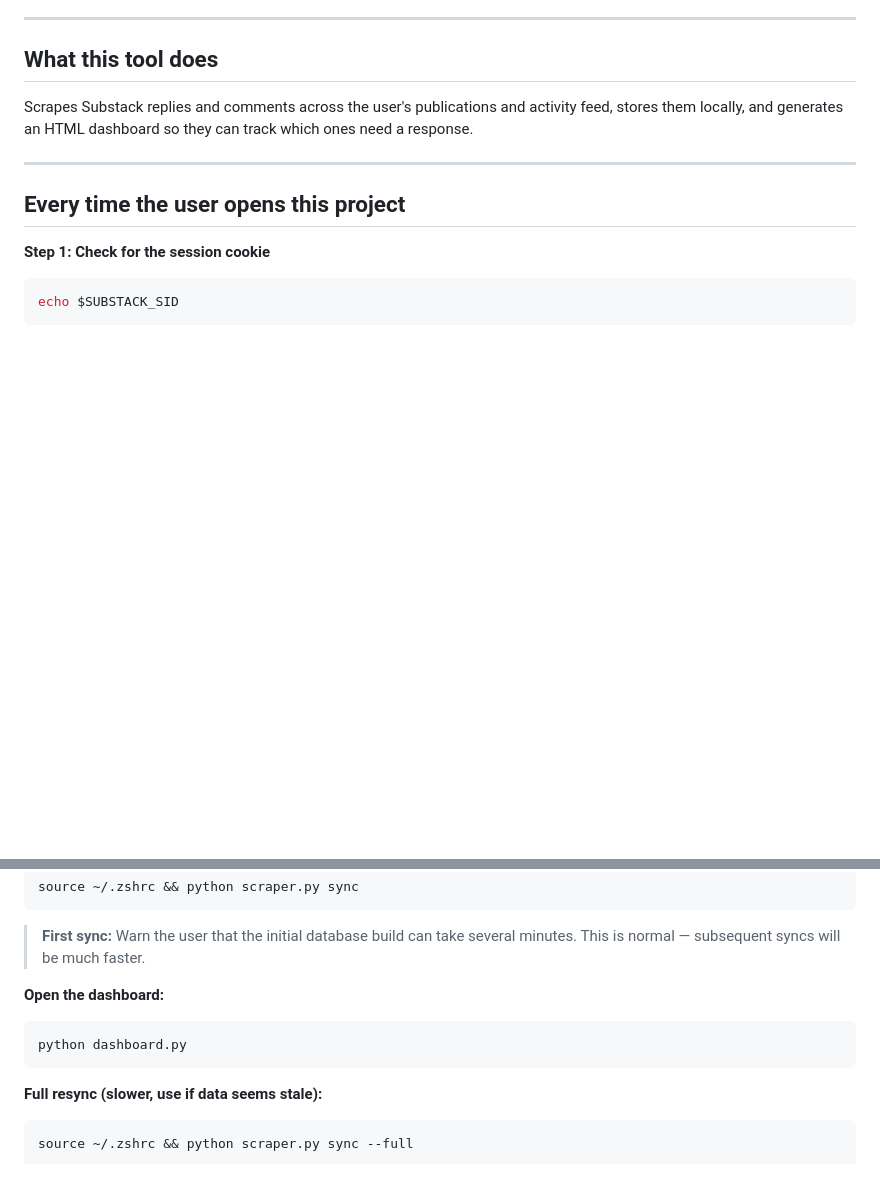
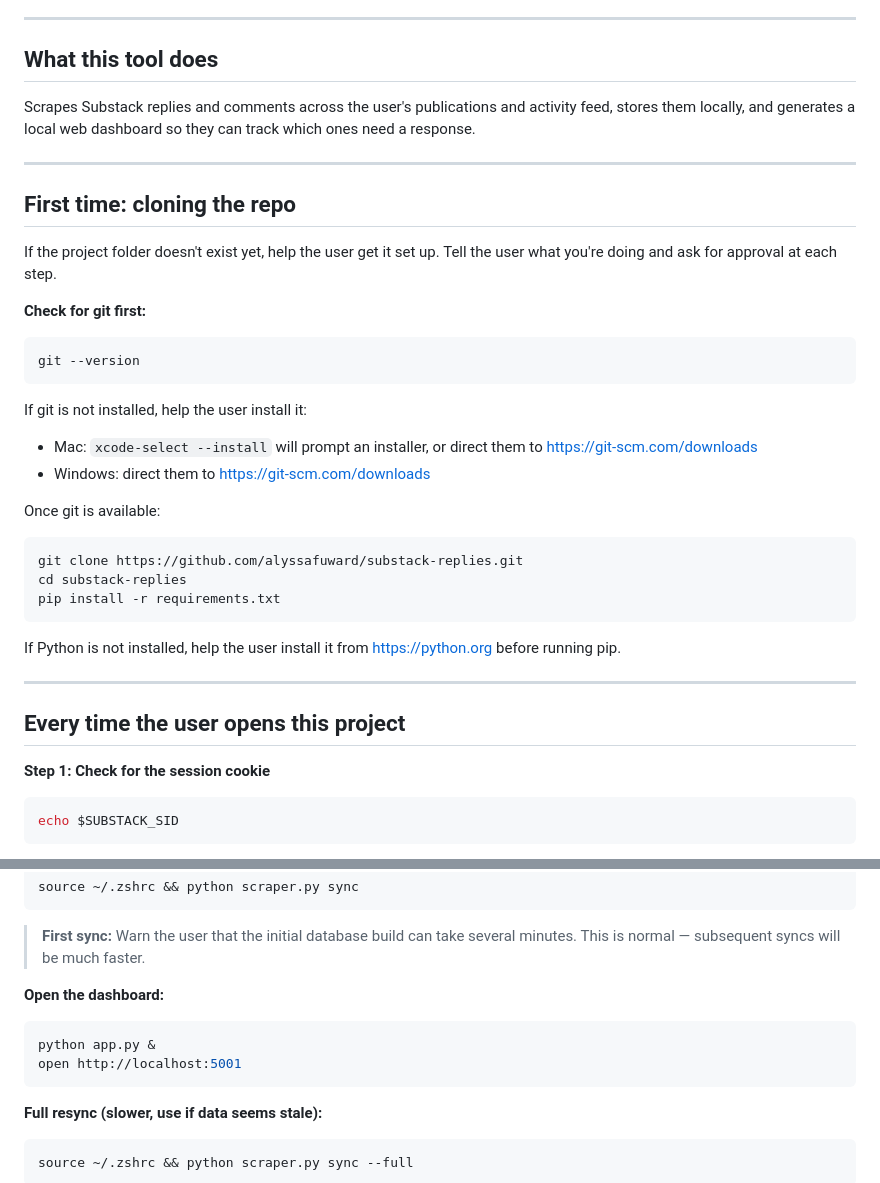
Before and after one commit to alyssafuward/substack-replies, a Markdown page: CLAUDE.md, 2 parts joined by grey strips. GitHub-like rendering; blank space fills up the shorter version.

````diff
--- a/CLAUDE.md
+++ b/CLAUDE.md
@@ -6,7 +6,31 @@ This file tells you, Claude, how to set up and run this tool for the user. Read
 
 ## What this tool does
 
-Scrapes Substack replies and comments across the user's publications and activity feed, stores them locally, and generates an HTML dashboard so they can track which ones need a response.
+Scrapes Substack replies and comments across the user's publications and activity feed, stores them locally, and generates a local web dashboard so they can track which ones need a response.
+
+---
+
+## First time: cloning the repo
+
+If the project folder doesn't exist yet, help the user get it set up. Tell the user what you're doing and ask for approval at each step.
+
+**Check for git first:**
+```bash
+git --version
+```
+
+If git is not installed, help the user install it:
+- Mac: `xcode-select --install` will prompt an installer, or direct them to https://git-scm.com/downloads
+- Windows: direct them to https://git-scm.com/downloads
+
+Once git is available:
+```bash
+git clone https://github.com/alyssafuward/substack-replies.git
+cd substack-replies
+pip install -r requirements.txt
+```
+
+If Python is not installed, help the user install it from https://python.org before running pip.
 
 ---
 
@@ -103,7 +127,8 @@ source ~/.zshrc && python scraper.py sync
 
 **Open the dashboard:**
 ```bash
-python dashboard.py
+python app.py &
+open http://localhost:5001
 ```
 
 **Full resync (slower, use if data seems stale):**
````
Also changed, not shown: README.md (+48 -42 lines).
